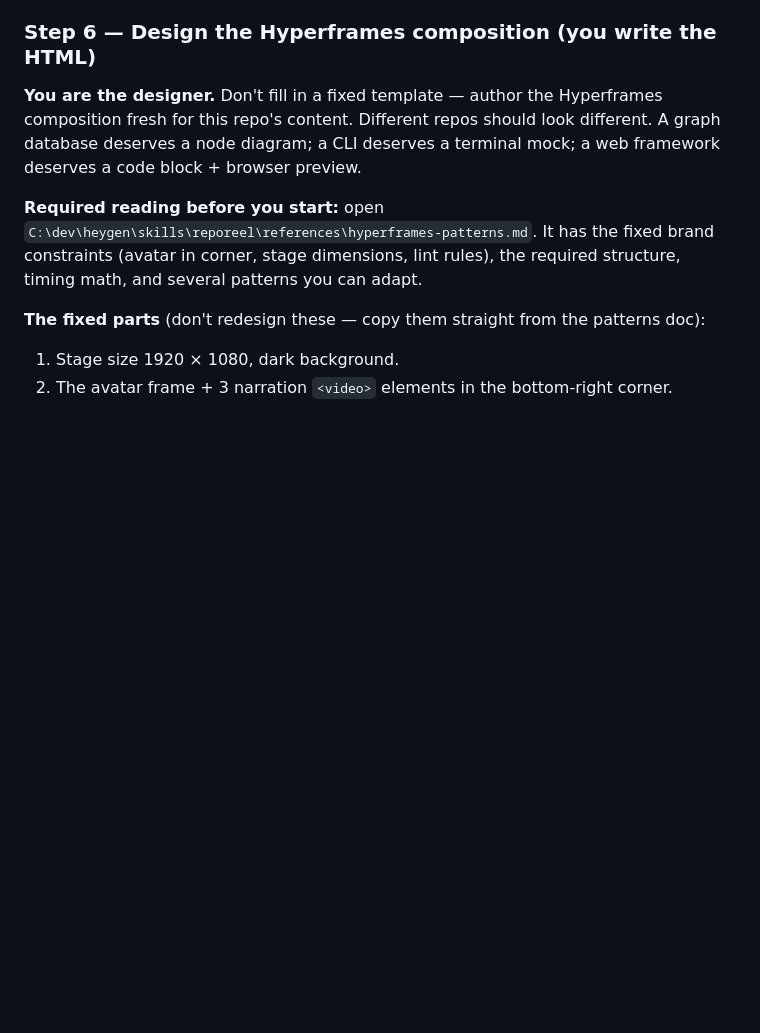
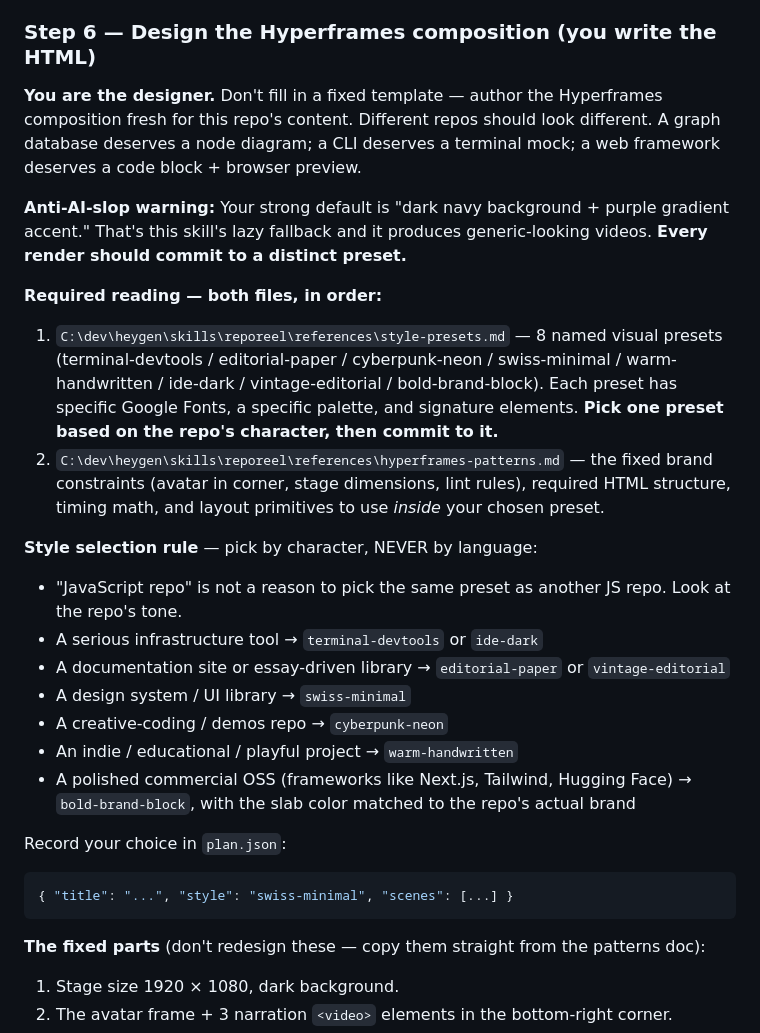
Before and after one commit to tantk/reporeel, a Markdown page: skills/reporeel/SKILL.md, the part around one of its changes. Drawn GitHub-style; blank space fills up the shorter version.

````diff
--- a/skills/reporeel/SKILL.md
+++ b/skills/reporeel/SKILL.md
@@ -194,7 +194,25 @@ If the render command fails for any other reason, report the error verbatim and
 
 **You are the designer.** Don't fill in a fixed template — author the Hyperframes composition fresh for this repo's content. Different repos should look different. A graph database deserves a node diagram; a CLI deserves a terminal mock; a web framework deserves a code block + browser preview.
 
-**Required reading before you start:** open `C:\dev\heygen\skills\reporeel\references\hyperframes-patterns.md`. It has the fixed brand constraints (avatar in corner, stage dimensions, lint rules), the required structure, timing math, and several patterns you can adapt.
+**Anti-AI-slop warning:** Your strong default is "dark navy background + purple gradient accent." That's this skill's lazy fallback and it produces generic-looking videos. **Every render should commit to a distinct preset.**
+
+**Required reading — both files, in order:**
+1. `C:\dev\heygen\skills\reporeel\references\style-presets.md` — 8 named visual presets (terminal-devtools / editorial-paper / cyberpunk-neon / swiss-minimal / warm-handwritten / ide-dark / vintage-editorial / bold-brand-block). Each preset has specific Google Fonts, a specific palette, and signature elements. **Pick one preset based on the repo's character, then commit to it.**
+2. `C:\dev\heygen\skills\reporeel\references\hyperframes-patterns.md` — the fixed brand constraints (avatar in corner, stage dimensions, lint rules), required HTML structure, timing math, and layout primitives to use *inside* your chosen preset.
+
+**Style selection rule** — pick by character, NEVER by language:
+- "JavaScript repo" is not a reason to pick the same preset as another JS repo. Look at the repo's tone.
+- A serious infrastructure tool → `terminal-devtools` or `ide-dark`
+- A documentation site or essay-driven library → `editorial-paper` or `vintage-editorial`
+- A design system / UI library → `swiss-minimal`
+- A creative-coding / demos repo → `cyberpunk-neon`
+- An indie / educational / playful project → `warm-handwritten`
+- A polished commercial OSS (frameworks like Next.js, Tailwind, Hugging Face) → `bold-brand-block`, with the slab color matched to the repo's actual brand
+
+Record your choice in `plan.json`:
+```json
+{ "title": "...", "style": "swiss-minimal", "scenes": [...] }
+```
 
 **The fixed parts** (don't redesign these — copy them straight from the patterns doc):
 1. Stage size 1920 × 1080, dark background.
````
Also changed, not shown: other parts of skills/reporeel/SKILL.md (+19 -7 lines), 2 other files.
